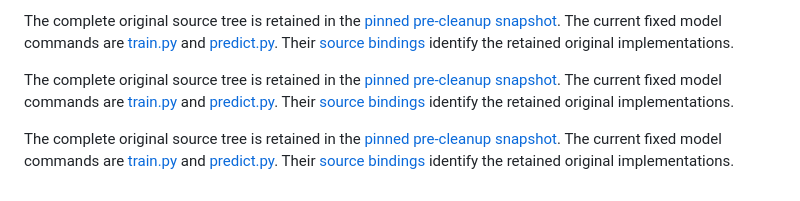
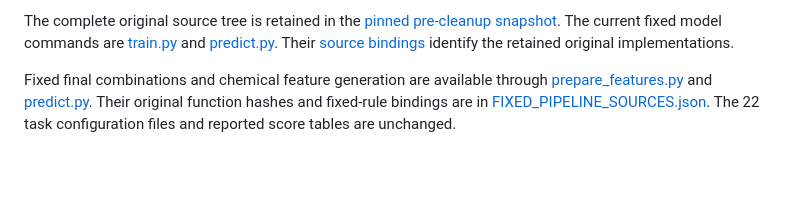
Before and after one commit to dchen0212/trimole_hybrid, a Markdown page: docs/RESULT_CODE_MAP.md, the part around the change. GitHub-like rendering; blank space fills up the shorter version.

Commit message:
Document fixed model inputs: docs/RESULT_CODE_MAP.md

```diff
--- a/docs/RESULT_CODE_MAP.md
+++ b/docs/RESULT_CODE_MAP.md
@@ -21,6 +21,4 @@ The code paths identify the implementations and packaging entry points. The rele
 
 The complete original source tree is retained in the [pinned pre-cleanup snapshot](https://github.com/dchen0212/trimole_hybrid/tree/6c263364f79b8c8f21fbf482812636fb801ec233). The current fixed model commands are [train.py](../train.py) and [predict.py](../predict.py). Their [source bindings](MODEL_SOURCE_MAP.json) identify the retained original implementations.
 
-The complete original source tree is retained in the [pinned pre-cleanup snapshot](https://github.com/dchen0212/trimole_hybrid/tree/6c263364f79b8c8f21fbf482812636fb801ec233). The current fixed model commands are [train.py](../train.py) and [predict.py](../predict.py). Their [source bindings](MODEL_SOURCE_MAP.json) identify the retained original implementations.
-
-The complete original source tree is retained in the [pinned pre-cleanup snapshot](https://github.com/dchen0212/trimole_hybrid/tree/6c263364f79b8c8f21fbf482812636fb801ec233). The current fixed model commands are [train.py](../train.py) and [predict.py](../predict.py). Their [source bindings](MODEL_SOURCE_MAP.json) identify the retained original implementations.
+Fixed final combinations and chemical feature generation are available through [prepare_features.py](../prepare_features.py) and [predict.py](../predict.py). Their original function hashes and fixed-rule bindings are in [FIXED_PIPELINE_SOURCES.json](FIXED_PIPELINE_SOURCES.json). The 22 task configuration files and reported score tables are unchanged.
```
